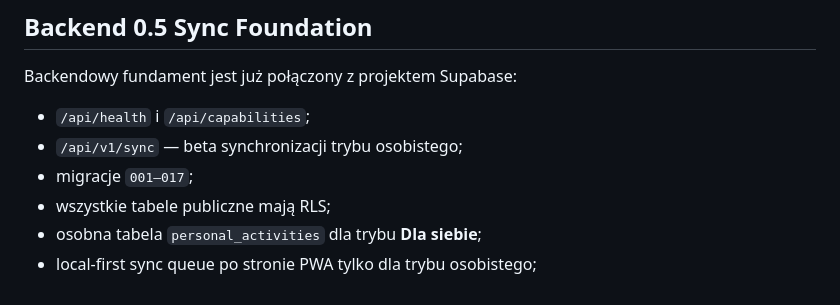
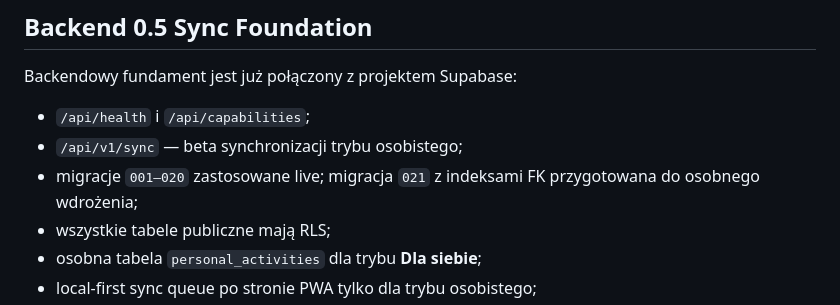
Before and after one commit to lukaszst-cz/aktywnik-plus, a Markdown page: README.md, the part around the change. GitHub-like rendering.

Commit message:
Align backend migration status with live database

```diff
--- a/README.md
+++ b/README.md
@@ -169,7 +169,7 @@ Szczegóły: [Logowanie bez tarcia](docs/LOGOWANIE-BEZ-TARCIA.md).
 Backendowy fundament jest już połączony z projektem Supabase:
 - `/api/health` i `/api/capabilities`;
 - `/api/v1/sync` — beta synchronizacji trybu osobistego;
-- migracje `001–017`;
+- migracje `001–020` zastosowane live; migracja `021` z indeksami FK przygotowana do osobnego wdrożenia;
 - wszystkie tabele publiczne mają RLS;
 - osobna tabela `personal_activities` dla trybu **Dla siebie**;
 - local-first sync queue po stronie PWA tylko dla trybu osobistego;
```
